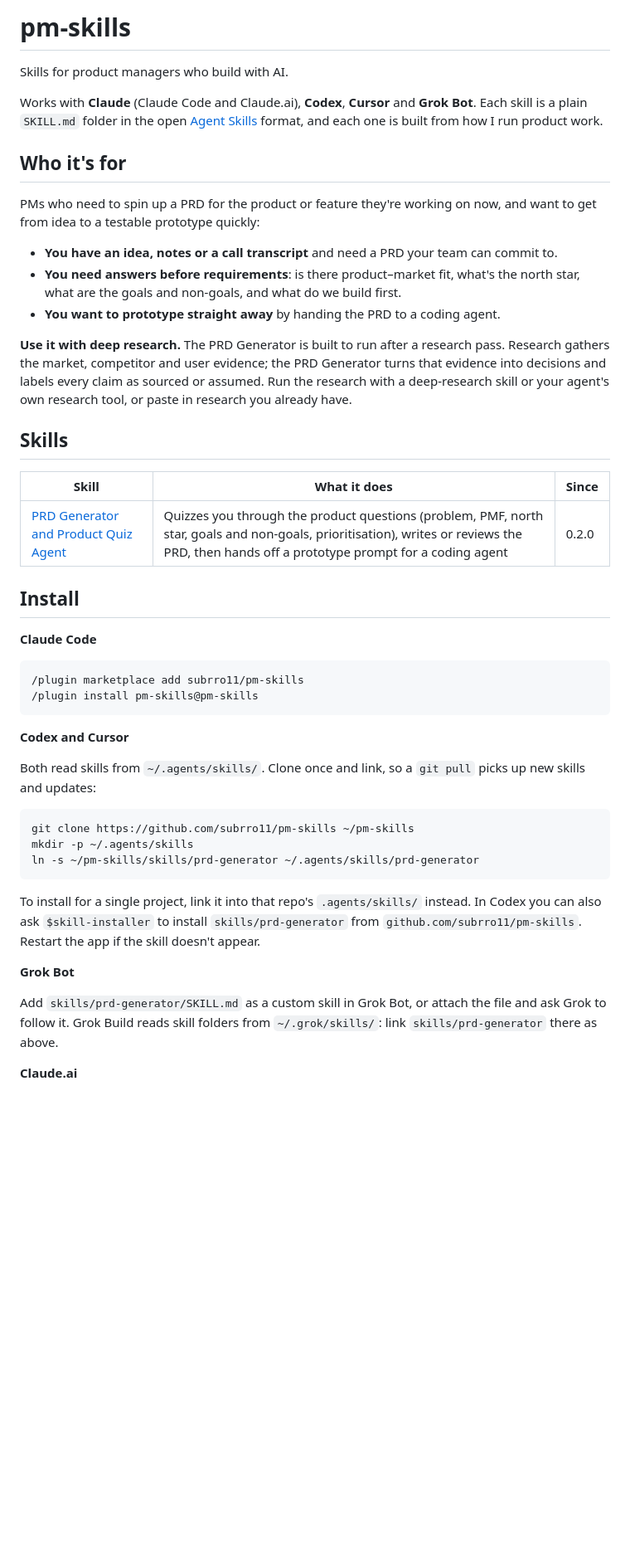
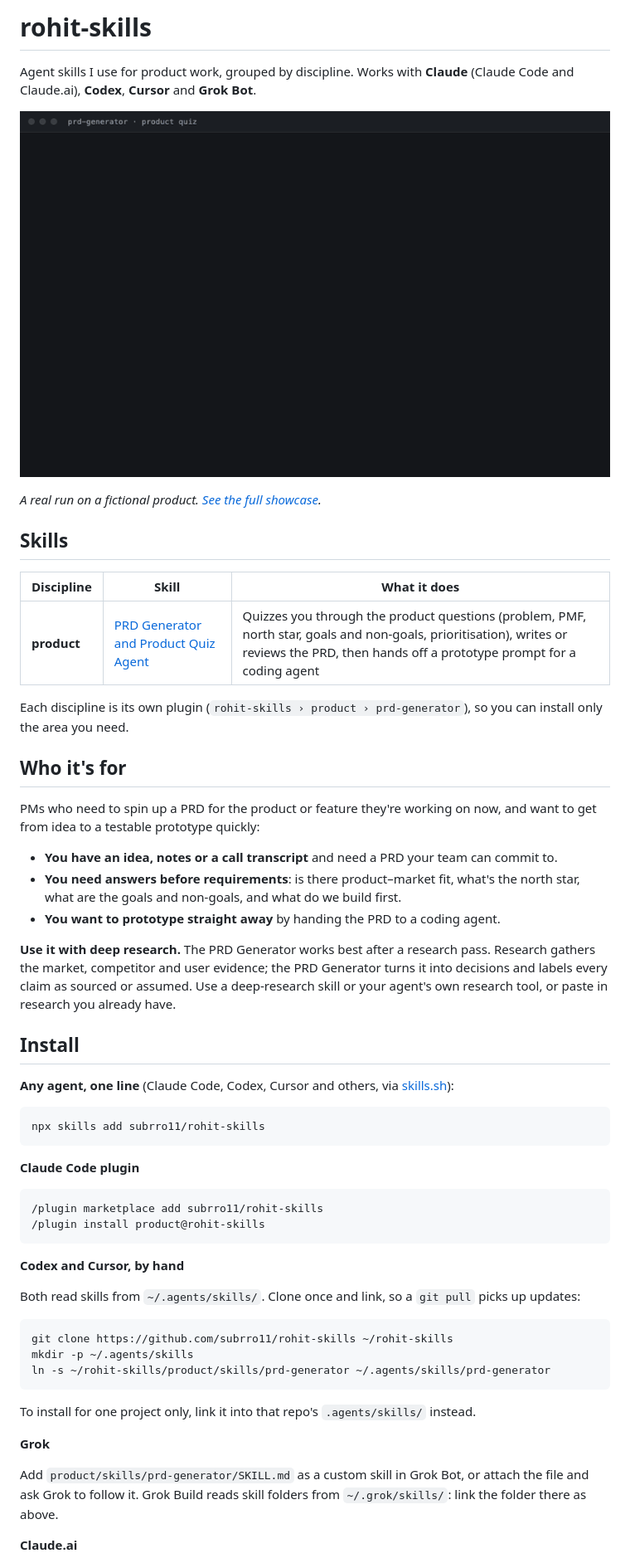
Before and after one commit to subrro11/rohit-skills, a Markdown page: README.md, the part around one of its changes. Shown at 83% size. Drawn GitHub-style; pictures changed too: assets/prd-generator-demo.gif (added); blank space fills up the shorter version.

Commit message:
Rename to rohit-skills with product plugin; add showcase, demo GIF, one-line install (v0.3.0)

````diff
--- a/README.md
+++ b/README.md
@@ -1,8 +1,18 @@
-# pm-skills
+# rohit-skills
 
-Skills for product managers who build with AI.
+Agent skills I use for product work, grouped by discipline. Works with **Claude** (Claude Code and Claude.ai), **Codex**, **Cursor** and **Grok Bot**.
 
-Works with **Claude** (Claude Code and Claude.ai), **Codex**, **Cursor** and **Grok Bot**. Each skill is a plain `SKILL.md` folder in the open [Agent Skills](https://agentskills.io) format, and each one is built from how I run product work.
+![PRD Generator quiz: a weak answer gets pushback, then a scorecard, a PRD and a prototype prompt](assets/prd-generator-demo.gif)
+
+*A real run on a fictional product. [See the full showcase](product/skills/prd-generator/examples/shiftplate/).*
+
+## Skills
+
+| Discipline | Skill | What it does |
+|---|---|---|
+| **product** | [PRD Generator and Product Quiz Agent](product/skills/prd-generator/) | Quizzes you through the product questions (problem, PMF, north star, goals and non-goals, prioritisation), writes or reviews the PRD, then hands off a prototype prompt for a coding agent |
+
+Each discipline is its own plugin (`rohit-skills › product › prd-generator`), so you can install only the area you need.
 
 ## Who it's for
 
@@ -12,38 +22,38 @@ PMs who need to spin up a PRD for the product or feature they're working on now,
 - **You need answers before requirements**: is there product–market fit, what's the north star, what are the goals and non-goals, and what do we build first.
 - **You want to prototype straight away** by handing the PRD to a coding agent.
 
-**Use it with deep research.** The PRD Generator is built to run after a research pass. Research gathers the market, competitor and user evidence; the PRD Generator turns that evidence into decisions and labels every claim as sourced or assumed. Run the research with a deep-research skill or your agent's own research tool, or paste in research you already have.
-
-## Skills
-
-| Skill | What it does | Since |
-|---|---|---|
-| [PRD Generator and Product Quiz Agent](skills/prd-generator/) | Quizzes you through the product questions (problem, PMF, north star, goals and non-goals, prioritisation), writes or reviews the PRD, then hands off a prototype prompt for a coding agent | 0.2.0 |
+**Use it with deep research.** The PRD Generator works best after a research pass. Research gathers the market, competitor and user evidence; the PRD Generator turns it into decisions and labels every claim as sourced or assumed. Use a deep-research skill or your agent's own research tool, or paste in research you already have.
 
 ## Install
 
-**Claude Code**
+**Any agent, one line** (Claude Code, Codex, Cursor and others, via [skills.sh](https://skills.sh)):
+
+```bash
+npx skills add subrro11/rohit-skills
+```
+
+**Claude Code plugin**
 
 ```
-/plugin marketplace add subrro11/pm-skills
-/plugin install pm-skills@pm-skills
+/plugin marketplace add subrro11/rohit-skills
+/plugin install product@rohit-skills
 ```
 
-**Codex and Cursor**
+**Codex and Cursor, by hand**
 
-Both read skills from `~/.agents/skills/`. Clone once and link, so a `git pull` picks up new skills and updates:
+Both read skills from `~/.agents/skills/`. Clone once and link, so a `git pull` picks up updates:
 
 ```bash
-git clone https://github.com/subrro11/pm-skills ~/pm-skills
+git clone https://github.com/subrro11/rohit-skills ~/rohit-skills
 mkdir -p ~/.agents/skills
-ln -s ~/pm-skills/skills/prd-generator ~/.agents/skills/prd-generator
+ln -s ~/rohit-skills/product/skills/prd-generator ~/.agents/skills/prd-generator
 ```
 
-To install for a single project, link it into that repo's `.agents/skills/` instead. In Codex you can also ask `$skill-installer` to install `skills/prd-generator` from `github.com/subrro11/pm-skills`. Restart the app if the skill doesn't appear.
+To install for one project only, link it into that repo's `.agents/skills/` instead.
 
-**Grok Bot**
+**Grok**
 
-Add `skills/prd-generator/SKILL.md` as a custom skill in Grok Bot, or attach the file and ask Grok to follow it. Grok Build reads skill folders from `~/.grok/skills/`: link `skills/prd-generator` there as above.
+Add `product/skills/prd-generator/SKILL.md` as a custom skill in Grok Bot, or attach the file and ask Grok to follow it. Grok Build reads skill folders from `~/.grok/skills/`: link the folder there as above.
 
 **Claude.ai**
 
````
Also changed, not shown: other parts of README.md (+15 -7 lines), CHANGELOG.md (+5 -0 lines), 27 other files.
